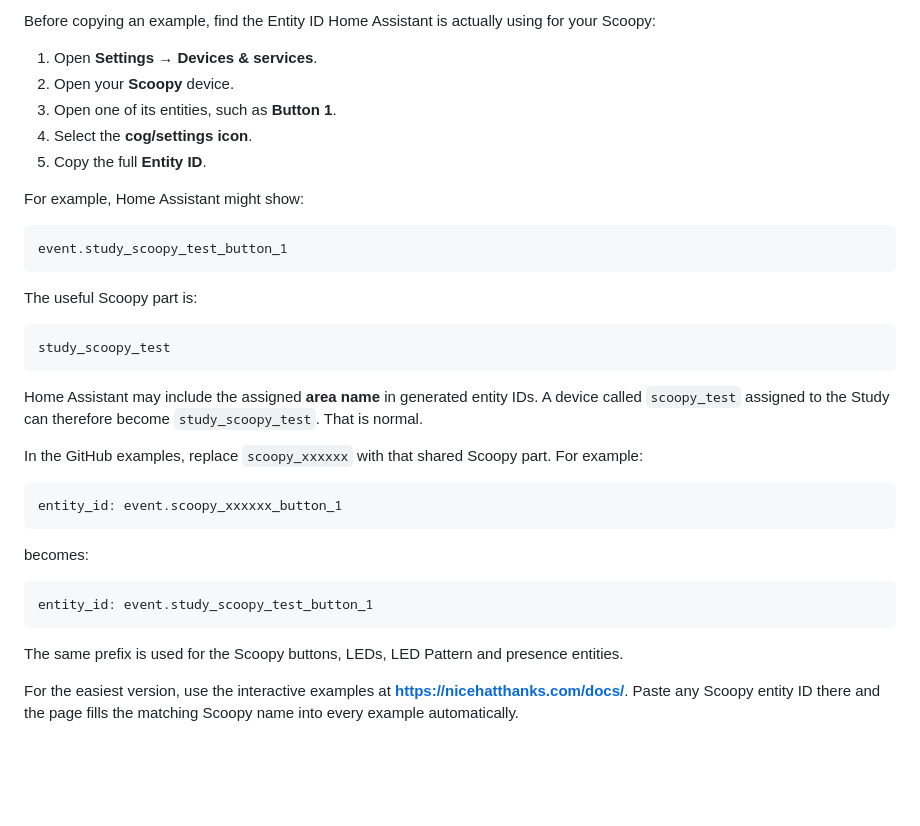
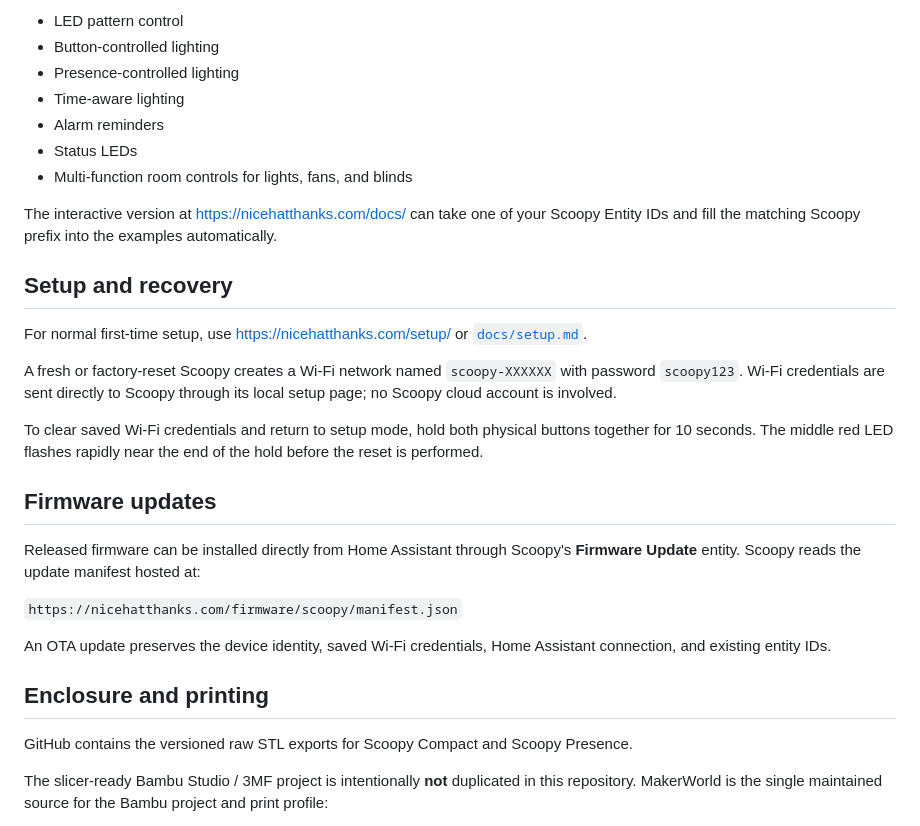
Before and after one commit to NiceHatThanks/scoopy-node, a Markdown page: README.md, the part around one of its changes. Rendered like a GitHub page; blank space fills up the shorter version.

````diff
--- a/README.md
+++ b/README.md
@@ -58,39 +80,33 @@ Ready-made automations are in [`docs/examples.md`](docs/examples.md).
 
-Before copying an example, find the Entity ID Home Assistant is actually using for your Scoopy:
+- LED pattern control
+- Button-controlled lighting
+- Presence-controlled lighting
+- Time-aware lighting
+- Alarm reminders
+- Status LEDs
+- Multi-function room controls for lights, fans, and blinds
 
-1. Open **Settings → Devices & services**.
-2. Open your **Scoopy** device.
-3. Open one of its entities, such as **Button 1**.
-4. Select the **cog/settings icon**.
-5. Copy the full **Entity ID**.
+The interactive version at https://nicehatthanks.com/docs/ can take one of your Scoopy Entity IDs and fill the matching Scoopy prefix into the examples automatically.
 
-For example, Home Assistant might show:
+## Setup and recovery
 
-```text
-event.study_scoopy_test_button_1
-```
+For normal first-time setup, use https://nicehatthanks.com/setup/ or [`docs/setup.md`](docs/setup.md).
 
-The useful Scoopy part is:
+A fresh or factory-reset Scoopy creates a Wi-Fi network named `scoopy-XXXXXX` with password `scoopy123`. Wi-Fi credentials are sent directly to Scoopy through its local setup page; no Scoopy cloud account is involved.
 
-```text
-study_scoopy_test
-```
+To clear saved Wi-Fi credentials and return to setup mode, hold both physical buttons together for 10 seconds. The middle red LED flashes rapidly near the end of the hold before the reset is performed.
 
-Home Assistant may include the assigned **area name** in generated entity IDs. A device called `scoopy_test` assigned to the Study can therefore become `study_scoopy_test`. That is normal.
+## Firmware updates
 
-In the GitHub examples, replace `scoopy_xxxxxx` with that shared Scoopy part. For example:
+Released firmware can be installed directly from Home Assistant through Scoopy's **Firmware Update** entity. Scoopy reads the update manifest hosted at:
 
-```yaml
-entity_id: event.scoopy_xxxxxx_button_1
-```
+`https://nicehatthanks.com/firmware/scoopy/manifest.json`
 
-becomes:
+An OTA update preserves the device identity, saved Wi-Fi credentials, Home Assistant connection, and existing entity IDs.
 
-```yaml
-entity_id: event.study_scoopy_test_button_1
-```
+## Enclosure and printing
 
-The same prefix is used for the Scoopy buttons, LEDs, LED Pattern and presence entities.
+GitHub contains the versioned raw STL exports for Scoopy Compact and Scoopy Presence.
 
-For the easiest version, use the interactive examples at **https://nicehatthanks.com/docs/**. Paste any Scoopy entity ID there and the page fills the matching Scoopy name into every example automatically.
+The slicer-ready Bambu Studio / 3MF project is intentionally **not** duplicated in this repository. MakerWorld is the single maintained source for the Bambu project and print profile:
 
````
Also changed, not shown: other parts of README.md (+73 -58 lines).
